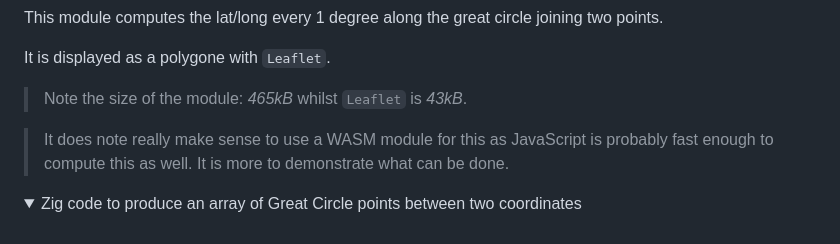
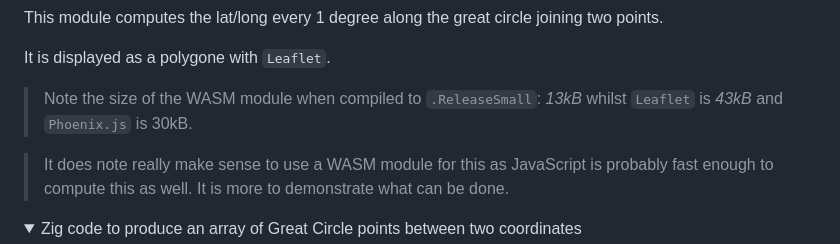
Before and after one commit to dwyl/PWA-Liveview, a Markdown page: README.md, the part around the change. GitHub-like rendering; folded sections open.

```diff
--- a/README.md
+++ b/README.md
@@ -568,7 +568,7 @@ This module computes the lat/long every 1 degree along the great circle joining
 
 It is displayed as a polygone with `Leaflet`.
 
-> Note the size of the module: _465kB_ whilst `Leaflet` is _43kB_.
+> Note the size of the WASM module when compiled to `.ReleaseSmall`: _13kB_ whilst `Leaflet` is _43kB_ and `Phoenix.js` is 30kB.
 
 > It does note really make sense to use a WASM module for this as JavaScript is probably fast enough to compute this as well. It is more to demonstrate what can be done.
 
```
